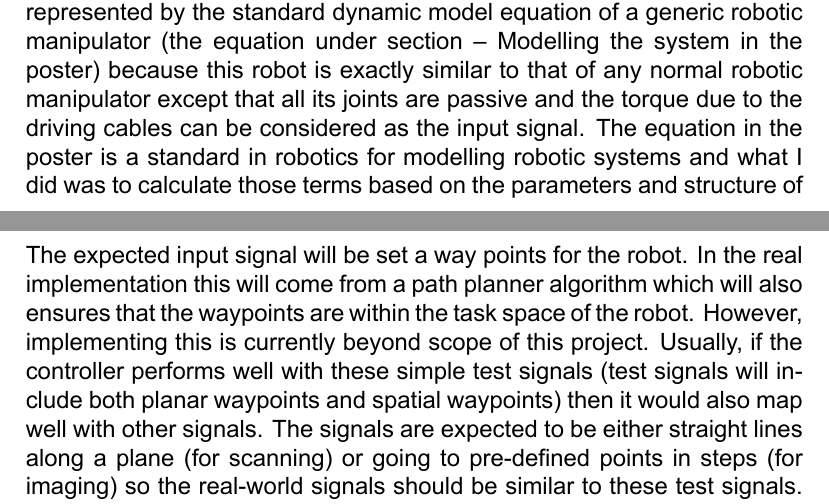
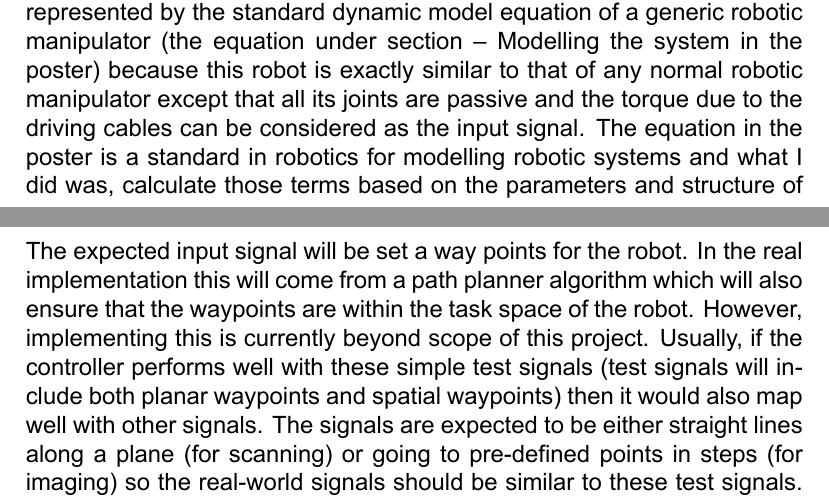
Before and after one commit to arundathi-shanthini/BEng-Project-Control-of-CDHM, a LaTeX document (Poster/transcript/transcript.tex): two parts of pages 6 and 7 of 8, joined at a grey line, cut so that both start at the same text. Compiled offline with XeLaTeX.

Commit message:
Poster final version

```diff
--- a/Poster/transcript/main.tex
+++ b/Poster/transcript/transcript.tex
@@ -90,7 +90,7 @@ Usually the decision of whether or not to involve a feedforward control is gover
 
 From my literature review, my understanding is that mathematical modelling and simulation of a similar system has not been done in the past. All papers I could find perform experiments on the actual robot itself and none involves simulation of this kind of robotic manipulator. While the kinematic model of the CDHRM (the system shown in Figure 1) has been already studied very well. I believe the study of its dynamics is still novel. \cite{RN30} is the only source I found that discusses the dynamics of a CDHRM (just the cable dynamics) and this paper was published in 2018.
 
-While working on it I realised that the dynamic model of this robot can be represented by the standard dynamic model equation of a generic robotic manipulator (the equation under section – Modelling the system in the poster) because this robot is exactly similar to that of any normal robotic manipulator except that all its joints are passive and the torque due to the driving cables can be considered as the input signal. The equation in the poster is a standard in robotics for modelling robotic systems and what I did was to calculate those terms based on the parameters and structure of the given CDHRM which I believe represents the behaviour of the system itself. However, validating the behaviour of the model using data from the actual system remains as future work to be undertaken.
+While working on it I realised that the dynamic model of this robot can be represented by the standard dynamic model equation of a generic robotic manipulator (the equation under section – Modelling the system in the poster) because this robot is exactly similar to that of any normal robotic manipulator except that all its joints are passive and the torque due to the driving cables can be considered as the input signal. The equation in the poster is a standard in robotics for modelling robotic systems and what I did was, calculate those terms based on the parameters and structure of the given CDHRM which I believe represents the behaviour of the system itself. However, validating the behaviour of the model using data from the actual system remains as future work to be undertaken.
 
 \hspace{10pt}
 
@@ -98,7 +98,7 @@ While working on it I realised that the dynamic model of this robot can be repre
 
 Yes the results in the poster are very preliminary, and this was as per the progress around the beginning of March at which point I had only all the individual blocks (Kinematic Model and Dynamic Model) working separately. My approach was to individually test each block and validate it to ensure that they behave as expected before I would combine them together. The Screenshot from Simulink (Figure 2) is the final implementation and results from those (I am currently working on tuning them) haven’t been obtained yet.
 
-The expected input signal will be set a way points for the robot. In the real implementation this will come from a path planner algorithm which will also ensures that the waypoints are within the task space of the robot. However, implementing this is currently beyond scope of this project. Usually, if the controller performs well with these simple test signals (test signals will include both planar waypoints and spatial waypoints) then it would also map well with other signals. The signals are expected to be either straight lines along a plane (for scanning) or going to pre-defined points in steps (for imaging) so the real-world signals should be similar to these test signals. However, testing these with difficult input signals would definitely be work for the future to test the limits of its performance upon implementation.
+The expected input signal will be set a way points for the robot. In the real implementation this will come from a path planner algorithm which will also ensure that the waypoints are within the task space of the robot. However, implementing this is currently beyond scope of this project. Usually, if the controller performs well with these simple test signals (test signals will include both planar waypoints and spatial waypoints) then it would also map well with other signals. The signals are expected to be either straight lines along a plane (for scanning) or going to pre-defined points in steps (for imaging) so the real-world signals should be similar to these test signals. However, testing these with difficult input signals would definitely be work for the future to test the limits of its performance upon implementation.
 
 \pagebreak
 \bibliographystyle{IEEEtran}
```
Also changed, not shown: Poster/transcript/main.pdf (deleted), Poster/transcript/transcript.pdf (added).
